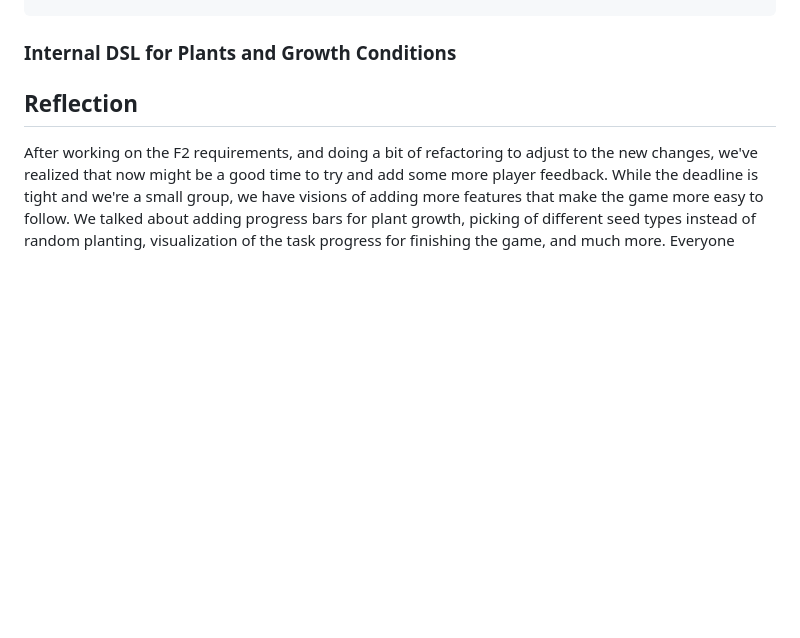
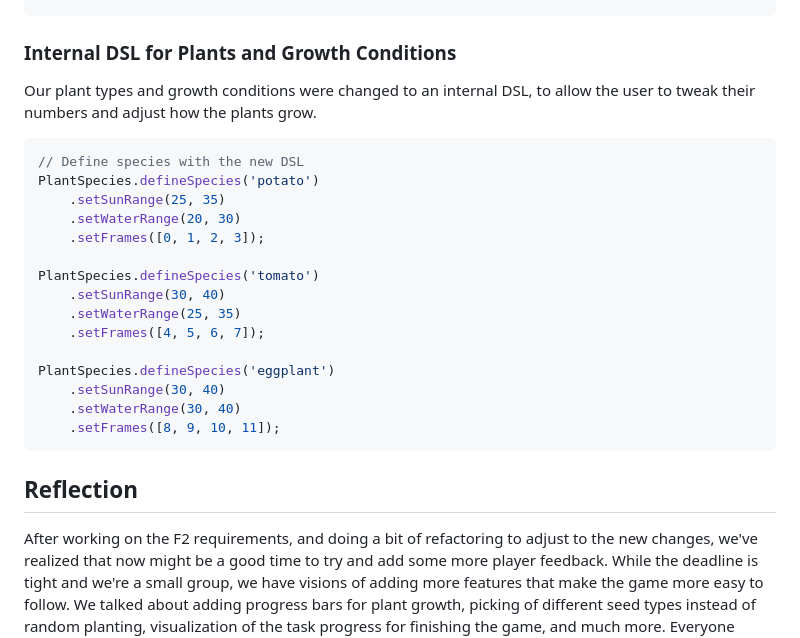
Before and after one commit to kingmiclong/CMPM-121-F-Project, a Markdown page: README.md, the part around the change. Rendered like a GitHub page; blank space fills up the shorter version.

````diff
--- a/README.md
+++ b/README.md
@@ -99,6 +99,24 @@ updateTileEnvironment() {
 ```
 
 ### Internal DSL for Plants and Growth Conditions
+Our plant types and growth conditions were changed to an internal DSL, to allow the user to tweak their numbers and adjust how the plants grow.
+```javascript
+// Define species with the new DSL
+PlantSpecies.defineSpecies('potato')
+    .setSunRange(25, 35)
+    .setWaterRange(20, 30)
+    .setFrames([0, 1, 2, 3]);
+
+PlantSpecies.defineSpecies('tomato')
+    .setSunRange(30, 40)
+    .setWaterRange(25, 35)
+    .setFrames([4, 5, 6, 7]);
+
+PlantSpecies.defineSpecies('eggplant')
+    .setSunRange(30, 40)
+    .setWaterRange(30, 40)
+    .setFrames([8, 9, 10, 11]);
+```
 
 ## Reflection
 After working on the F2 requirements, and doing a bit of refactoring to adjust to the new changes, we've realized that now might be a good time to try and add some more player feedback. While the deadline is tight and we're a small group, we have visions of adding more features that make the game more easy to follow. We talked about adding progress bars for plant growth, picking of different seed types instead of random planting, visualization of the task progress for finishing the game, and much more. Everyone seems settled into their roles and things are going well.
````
